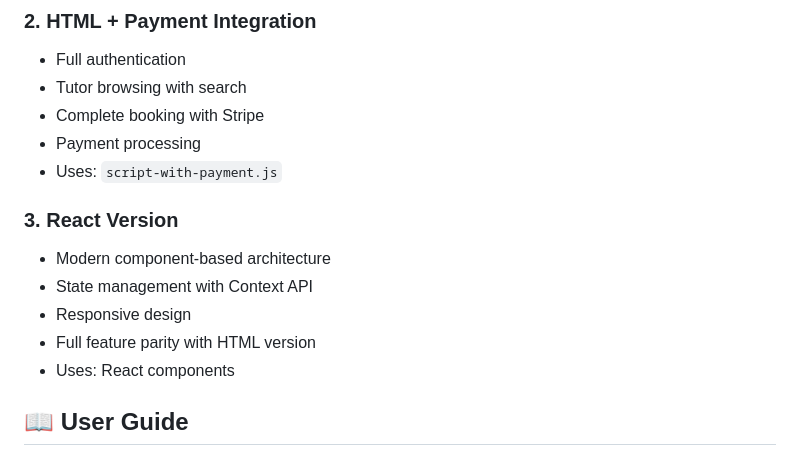
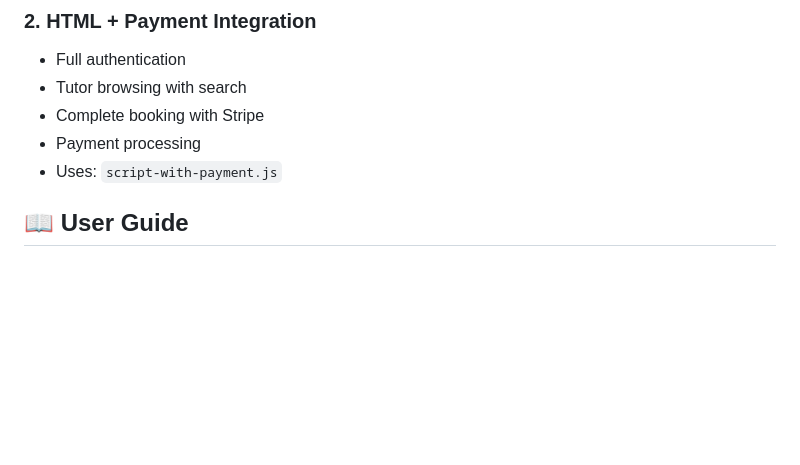
Before and after one commit to Suniganti-srija/online-tuition-platform, a Markdown page: README.md, the part around one of its changes. Rendered like a GitHub page; blank space fills up the shorter version.

```diff
--- a/README.md
+++ b/README.md
@@ -180,14 +186,6 @@ This specific route is not yet defined in your server.js file and needs to be im
 - Complete booking with Stripe
 - Payment processing
 - Uses: `script-with-payment.js`
-
-### 3. React Version
-- Modern component-based architecture
-- State management with Context API
-- Responsive design
-- Full feature parity with HTML version
-- Uses: React components
-
 ## 📖 User Guide
 
 ### For Students
```
Also changed, not shown: other parts of README.md (+43 -60 lines).
